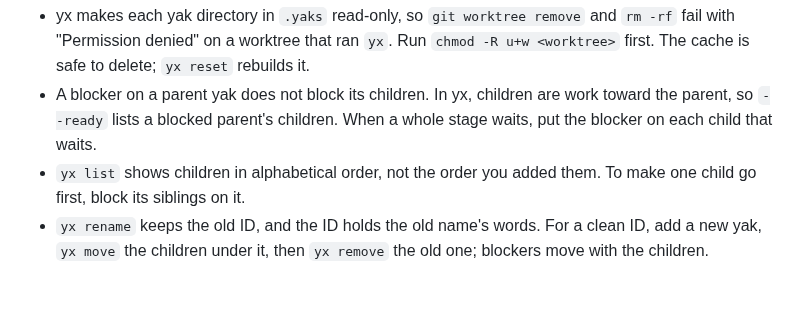
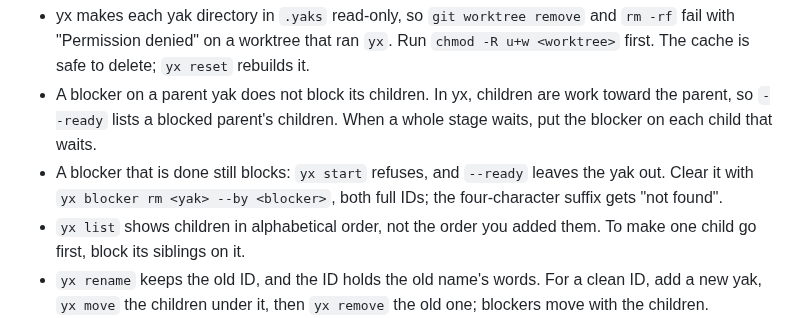
Before and after one commit to jessitron/html-revisor, a Markdown page: CLAUDE.md, the part around the change. GitHub-like rendering; blank space fills up the shorter version.

Commit message:
CLAUDE.md: a done blocker still blocks in yx - claude
The cleanup yak stayed "not ready" after its blocker, Redesign element
IDing, was done, and yx start refused it.

Co-Authored-By: Claude Opus 5.5 <noreply@anthropic.com>

```diff
--- a/CLAUDE.md
+++ b/CLAUDE.md
@@ -54,6 +54,7 @@ This project tracks work with `yx`, a git-backed TODO CLI (`yx help` for full co
 
 - yx makes each yak directory in `.yaks` read-only, so `git worktree remove` and `rm -rf` fail with "Permission denied" on a worktree that ran `yx`. Run `chmod -R u+w <worktree>` first. The cache is safe to delete; `yx reset` rebuilds it.
 - A blocker on a parent yak does not block its children. In yx, children are work toward the parent, so `--ready` lists a blocked parent's children. When a whole stage waits, put the blocker on each child that waits.
+- A blocker that is done still blocks: `yx start` refuses, and `--ready` leaves the yak out. Clear it with `yx blocker rm <yak> --by <blocker>`, both full IDs; the four-character suffix gets "not found".
 - `yx list` shows children in alphabetical order, not the order you added them. To make one child go first, block its siblings on it.
 - `yx rename` keeps the old ID, and the ID holds the old name's words. For a clean ID, add a new yak, `yx move` the children under it, then `yx remove` the old one; blockers move with the children.
 - `yx context <id> <<< "..."` replaces the whole context, and other sessions write the same yaks. Read it right before writing, and write it back whole. `yx rename` keeps the old ID; `yx context` then needs the full ID (`<slug>-cqsh`), not the four-character suffix.
```
